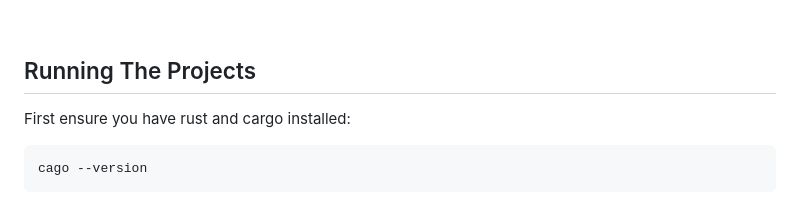
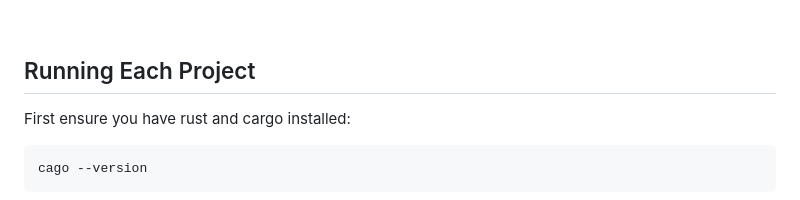
Before and after one commit to JimLynchCodes/rust-cli-examples, a Markdown page: README.md, the part around the change. Rendered like a GitHub page.

````diff
--- a/README.md
+++ b/README.md
@@ -36,7 +36,7 @@ It is highly recommended to work through them on your own because by just readin
 
 <br/>
 
-## Running The Projects
+## Running Each Project
 First ensure you have rust and cargo installed:
 ```bash
 cago --version
````
